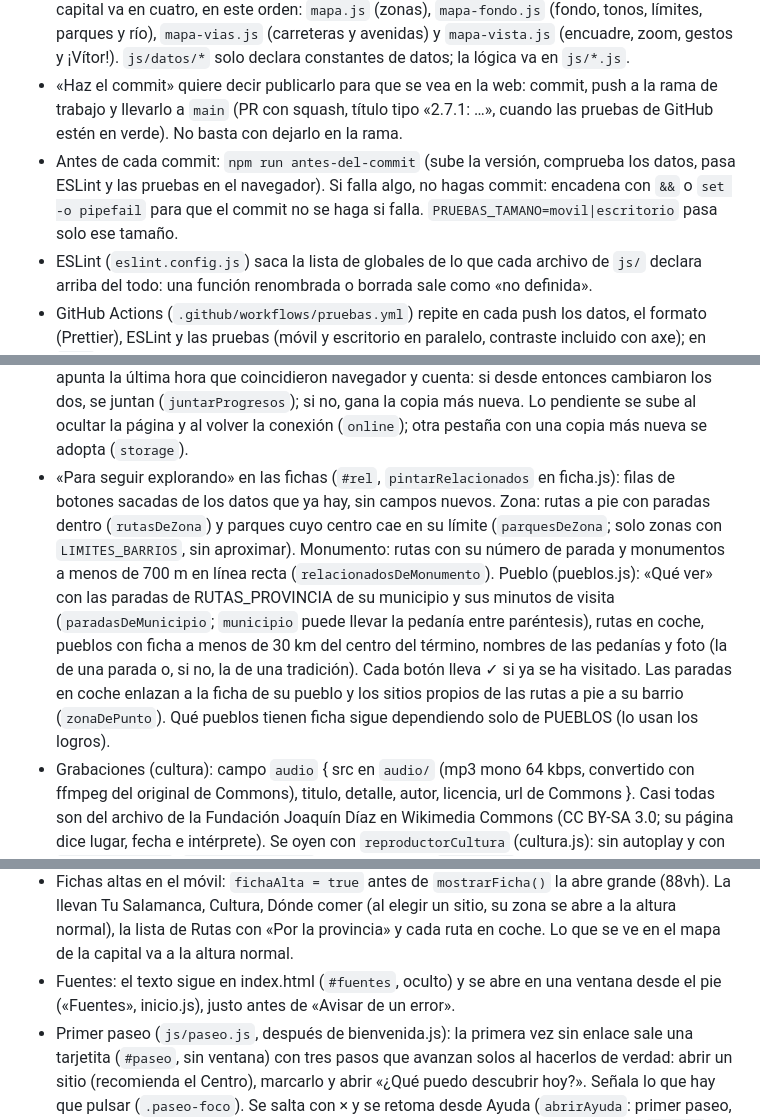
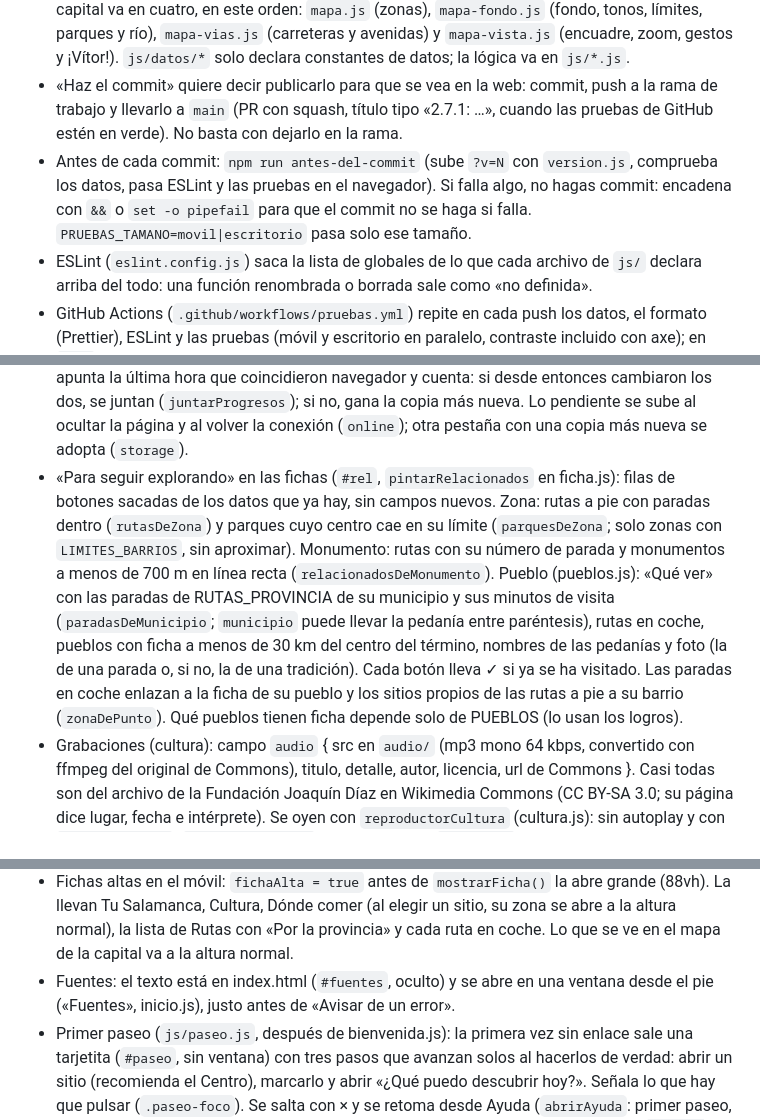
Before and after one commit to alvarorzhz/mapa-charro, a Markdown page: CLAUDE.md, 3 parts joined by grey strips. GitHub-like rendering.

Commit message:
Notas para Claude: qué sube antes-del-commit y frases en presente (#23)
antes-del-commit solo sube ?v=N; la versión de package.json se sube a mano cuando se pide. Dos frases pasan a decir cómo es hoy.

Co-Authored-By: Claude Opus 5.5 (1M context) <noreply@anthropic.com>
Claude-Session: https://claude.ai/code/session_012CHHWJzMkLZE4bcQutYfn7

```diff
--- a/CLAUDE.md
+++ b/CLAUDE.md
@@ -5,7 +5,7 @@
 - Dentro de Claude, `window.claude.use('db'|'user')` da guardado en la cuenta; en la web devuelve null y todo queda en localStorage (`charro2`). El código debe funcionar en ambos casos.
 - Scripts clásicos con ámbito global compartido: respeta el orden de `index.html`. El mapa de la capital va en cuatro, en este orden: `mapa.js` (zonas), `mapa-fondo.js` (fondo, tonos, límites, parques y río), `mapa-vias.js` (carreteras y avenidas) y `mapa-vista.js` (encuadre, zoom, gestos y ¡Vítor!). `js/datos/*` solo declara constantes de datos; la lógica va en `js/*.js`.
 - «Haz el commit» quiere decir publicarlo para que se vea en la web: commit, push a la rama de trabajo y llevarlo a `main` (PR con squash, título tipo «2.7.1: …», cuando las pruebas de GitHub estén en verde). No basta con dejarlo en la rama.
-- Antes de cada commit: `npm run antes-del-commit` (sube la versión, comprueba los datos, pasa ESLint y las pruebas en el navegador). Si falla algo, no hagas commit: encadena con `&&` o `set -o pipefail` para que el commit no se haga si falla. `PRUEBAS_TAMANO=movil|escritorio` pasa solo ese tamaño.
+- Antes de cada commit: `npm run antes-del-commit` (sube `?v=N` con `version.js`, comprueba los datos, pasa ESLint y las pruebas en el navegador). Si falla algo, no hagas commit: encadena con `&&` o `set -o pipefail` para que el commit no se haga si falla. `PRUEBAS_TAMANO=movil|escritorio` pasa solo ese tamaño.
 - ESLint (`eslint.config.js`) saca la lista de globales de lo que cada archivo de `js/` declara arriba del todo: una función renombrada o borrada sale como «no definida».
 - GitHub Actions (`.github/workflows/pruebas.yml`) repite en cada push los datos, el formato (Prettier), ESLint y las pruebas (móvil y escritorio en paralelo, contraste incluido con axe); en `main`, si todo pasa, publica en GitHub Pages (Settings → Pages → Source: GitHub Actions). `revision-semanal.yml` revisa cada lunes los enlaces de las fuentes, los restaurantes con datos de más de un año (`herramientas/revisar-enlaces.js`) y Lighthouse (`lighthouserc.json`). Dependabot avisa de dependencias nuevas (Playwright no). Dependencias con `npm ci`; Playwright va fijado a la versión de los navegadores del entorno (1.56.0): no lo subas sin comprobar que hay navegador para esa versión.
 - Versión visible (al pie de la app): la de `package.json`, tipo 1.4.0 (primera cifra: cambios grandes; segunda: funciones nuevas; tercera: arreglos). Súbela solo cuando el usuario lo diga; `version.js` la copia a `index.html`. Cada versión lleva su entrada en `novedades.json` (la más nueva primero): `usuario` (lista de puntos cortos para la gente, uno por cambio; se ve al pulsar la versión en la app y, al llegar una versión nueva, en una ventana al entrar: `mostrarNovedadesNuevas`, inicio.js, con `charro-version-vista`) y `tecnico` (para nosotros).
@@ -38,7 +38,7 @@
 - Parques del mapa de la capital (manchas verdes, capa «Parques»): `js/datos/parques.js`, generado de OpenStreetMap con `node herramientas/parques.js` (los que tienen nombre y al menos 1 ha).
 - Icono de la app (la V de vítor): el original es `icons/icono.svg`; `node herramientas/iconos.js` genera los PNG. La imagen general para compartir (`og.png`, «capital y provincia», sin zonas marcadas) la hace `node herramientas/tarjetas.js general`.
 - Guardado (estado.js y guardado.js). Lo que una versión no conoce (zonas, pueblos, monumentos, rutas y campos de `j` escritos por una versión más nueva) se aparta con `apartarDesconocidos` y vuelve a salir al guardar (`conDesconocidos`, dentro de `datosParaGuardar`): no se pierde nunca. Si `charro2` está ilegible, se copia tal cual a `charro2-danado` (solo la primera vez, sin pisarla) y se avisa; nunca se borra. Si el navegador no deja guardar, el estado lo dice (`errlocal`) y se avisa una vez. `charro-sincronizado` ({cuenta, t}) apunta la última hora que coincidieron navegador y cuenta: si desde entonces cambiaron los dos, se juntan (`juntarProgresos`); si no, gana la copia más nueva. Lo pendiente se sube al ocultar la página y al volver la conexión (`online`); otra pestaña con una copia más nueva se adopta (`storage`).
-- «Para seguir explorando» en las fichas (`#rel`, `pintarRelacionados` en ficha.js): filas de botones sacadas de los datos que ya hay, sin campos nuevos. Zona: rutas a pie con paradas dentro (`rutasDeZona`) y parques cuyo centro cae en su límite (`parquesDeZona`; solo zonas con `LIMITES_BARRIOS`, sin aproximar). Monumento: rutas con su número de parada y monumentos a menos de 700 m en línea recta (`relacionadosDeMonumento`). Pueblo (pueblos.js): «Qué ver» con las paradas de RUTAS_PROVINCIA de su municipio y sus minutos de visita (`paradasDeMunicipio`; `municipio` puede llevar la pedanía entre paréntesis), rutas en coche, pueblos con ficha a menos de 30 km del centro del término, nombres de las pedanías y foto (la de una parada o, si no, la de una tradición). Cada botón lleva ✓ si ya se ha visitado. Las paradas en coche enlazan a la ficha de su pueblo y los sitios propios de las rutas a pie a su barrio (`zonaDePunto`). Qué pueblos tienen ficha sigue dependiendo solo de PUEBLOS (lo usan los logros).
+- «Para seguir explorando» en las fichas (`#rel`, `pintarRelacionados` en ficha.js): filas de botones sacadas de los datos que ya hay, sin campos nuevos. Zona: rutas a pie con paradas dentro (`rutasDeZona`) y parques cuyo centro cae en su límite (`parquesDeZona`; solo zonas con `LIMITES_BARRIOS`, sin aproximar). Monumento: rutas con su número de parada y monumentos a menos de 700 m en línea recta (`relacionadosDeMonumento`). Pueblo (pueblos.js): «Qué ver» con las paradas de RUTAS_PROVINCIA de su municipio y sus minutos de visita (`paradasDeMunicipio`; `municipio` puede llevar la pedanía entre paréntesis), rutas en coche, pueblos con ficha a menos de 30 km del centro del término, nombres de las pedanías y foto (la de una parada o, si no, la de una tradición). Cada botón lleva ✓ si ya se ha visitado. Las paradas en coche enlazan a la ficha de su pueblo y los sitios propios de las rutas a pie a su barrio (`zonaDePunto`). Qué pueblos tienen ficha depende solo de PUEBLOS (lo usan los logros).
 - Grabaciones (cultura): campo `audio` { src en `audio/` (mp3 mono 64 kbps, convertido con ffmpeg del original de Commons), titulo, detalle, autor, licencia, url de Commons }. Casi todas son del archivo de la Fundación Joaquín Díaz en Wikimedia Commons (CC BY-SA 3.0; su página dice lugar, fecha e intérprete). Se oyen con `reproductorCultura` (cultura.js): sin autoplay y con `preload="none"`; `olvidarMonumento` pausa cualquier `#sh audio` al cambiar o cerrar la ficha. `audio/` no entra en el modo sin conexión (sw.js las deja pasar a la red). `comprobar-datos` valida archivo, autoría, licencia y enlace.
 - «Estoy aquí» en la provincia: botón `.pzl` del minimapa (provincia.js) con `pedirUbicacion` y `alLocalizarEnProvincia` (ubicacion.js): elige el término municipal del punto, pinta el punto azul en el minimapa (`vistaProvincia.posicion`) y, si cae en la capital o en un pueblo de alrededor, ofrece ir al mapa de la capital. Mensajes en `#pgm`. La ubicación no se guarda nunca (solo `ubicacion`, en memoria).
 - Mi Salamanca, además: resumen en porcentajes con su total (`resumenPorcentajes`), «Lo más y lo menos explorado» (`categoriasExploradas`: partes de la ciudad, tipos de monumento y comarcas, cada una con su total), un botón «Por dónde seguir» a «¿Qué puedo descubrir hoy?» (no se repite lo de allí) y logros recientes con fecha (del historial `j.hi`) y próximos objetivos. «Quiero ir» es guardar para visitar; no hay favoritos aparte.
@@ -49,6 +49,6 @@
 - Agenda (`js/agenda.js`, ficha `#agenda`, desde la lista de Cultura): las próximas fechas de lo de CULTURA que lleva `fechas` ([[desde, hasta, nota]] con 'MM-DD' o 'P±N', días desde el Domingo de Resurrección, `domingoDeResurreccion`). Solo con «cuando» documentado. Sale también en la ficha cultural («Próxima vez») y en «¿Qué puedo descubrir hoy?» («Esta semana»).
 - Detalles escondidos (`js/datos/detalles.js` y `js/detalles.js`, `#detalles` y `#detalle/<id>`): figuras de fachadas con pista, fuente y foto opcional de Commons (`img/detalle-<id>.jpg`, el premio al encontrarlo). Los encontrados van en `j.de` (sus ids no se cambian). Salen en la ficha de su monumento y tienen logros (cat `detalle`).
 - Fichas altas en el móvil: `fichaAlta = true` antes de `mostrarFicha()` la abre grande (88vh). La llevan Tu Salamanca, Cultura, Dónde comer (al elegir un sitio, su zona se abre a la altura normal), la lista de Rutas con «Por la provincia» y cada ruta en coche. Lo que se ve en el mapa de la capital va a la altura normal.
-- Fuentes: el texto sigue en index.html (`#fuentes`, oculto) y se abre en una ventana desde el pie («Fuentes», inicio.js), justo antes de «Avisar de un error».
+- Fuentes: el texto está en index.html (`#fuentes`, oculto) y se abre en una ventana desde el pie («Fuentes», inicio.js), justo antes de «Avisar de un error».
 - Primer paseo (`js/paseo.js`, después de bienvenida.js): la primera vez sin enlace sale una tarjetita (`#paseo`, sin ventana) con tres pasos que avanzan solos al hacerlos de verdad: abrir un sitio (recomienda el Centro), marcarlo y abrir «¿Qué puedo descubrir hoy?». Señala lo que hay que pulsar (`.paseo-foco`). Se salta con × y se retoma desde Ayuda (`abrirAyuda`: primer paseo, «Cómo se usa», que es la bienvenida de cuatro pantallas, y Laboratorio). Estado en `charro-paseo` (localStorage, no en el progreso).
 - Medición local (`js/medicion.js`, justo después de util.js): `apuntarTarea(tipo)` cuenta tipos de tarea (nunca qué sitio) y avanza el paseo; `enlaceFicha` la llama con el tipo de ficha (`tareaDeFicha`), y también marcar, buscar y elegir dónde comer. Guarda en `charro-medicion` tiempos de carga (`marcarMapaListo`, inicio.js), lo primero de cada visita, usos y pruebas de tareas (`PRUEBAS_TAREAS`: se cronometran desde «Empezar» y se cuentan los toques). Se ve en Ayuda → Laboratorio, con «Enviárnoslo» (abre el correo de `CORREO_AVISOS` con `resumenMedicion`: solo llega si la persona lo manda), «Copiar» y «Borrar mediciones». «Compartir mis datos de uso» (voluntario, apagado de entrada, solo en la web): `subirUso` sube como mucho cada 7 días `datosDeUso()` (solo cifras) a Firestore `uso/<id al azar>` (`charro-compartir-uso`); al apagarlo se borra. La regla de Firestore solo deja escribir esos campos y no deja leer: los datos se miran en la consola de Firebase. Nada más se envía solo; privacidad.html lo explica. `versionApp()` está aquí. `PRUEBAS_DETALLE=1` enseña el error entero de una prueba que falla.
```
